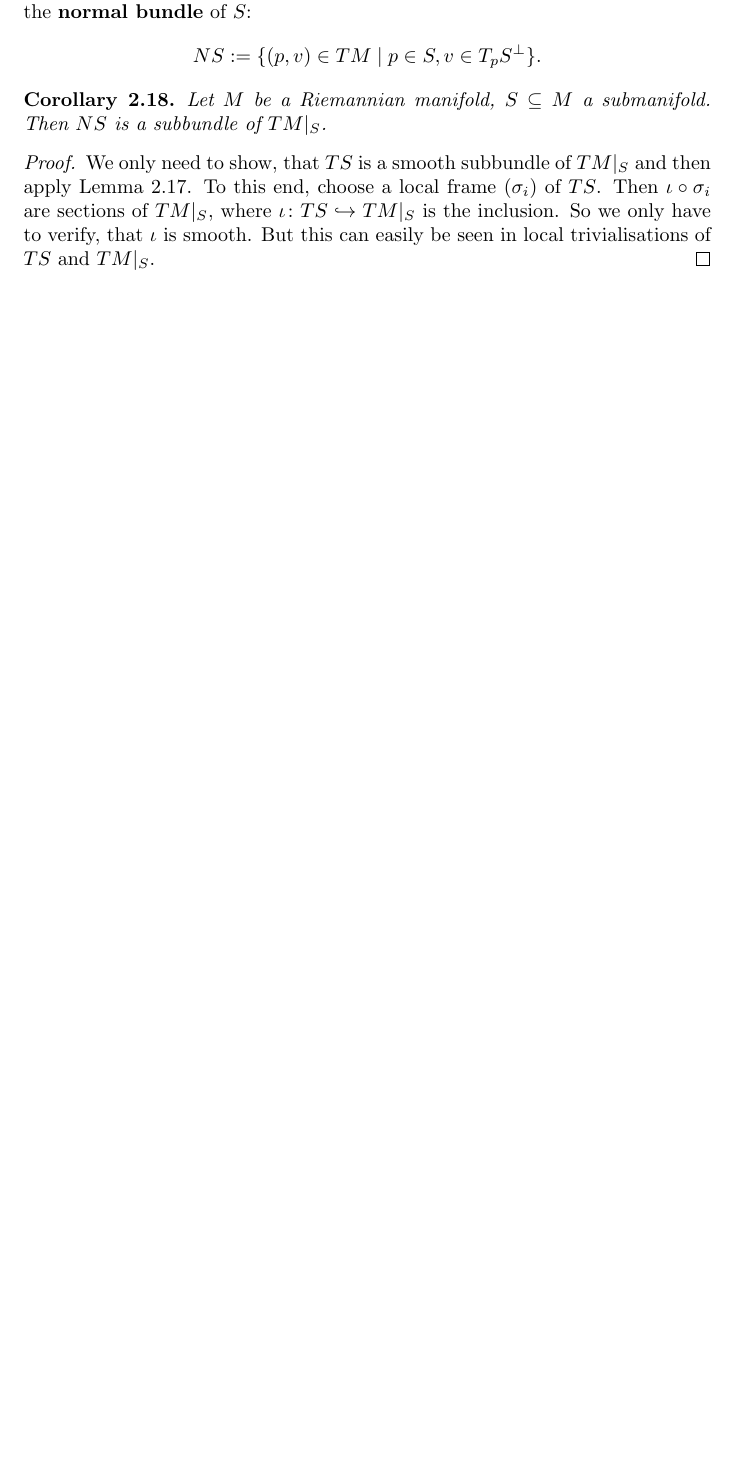
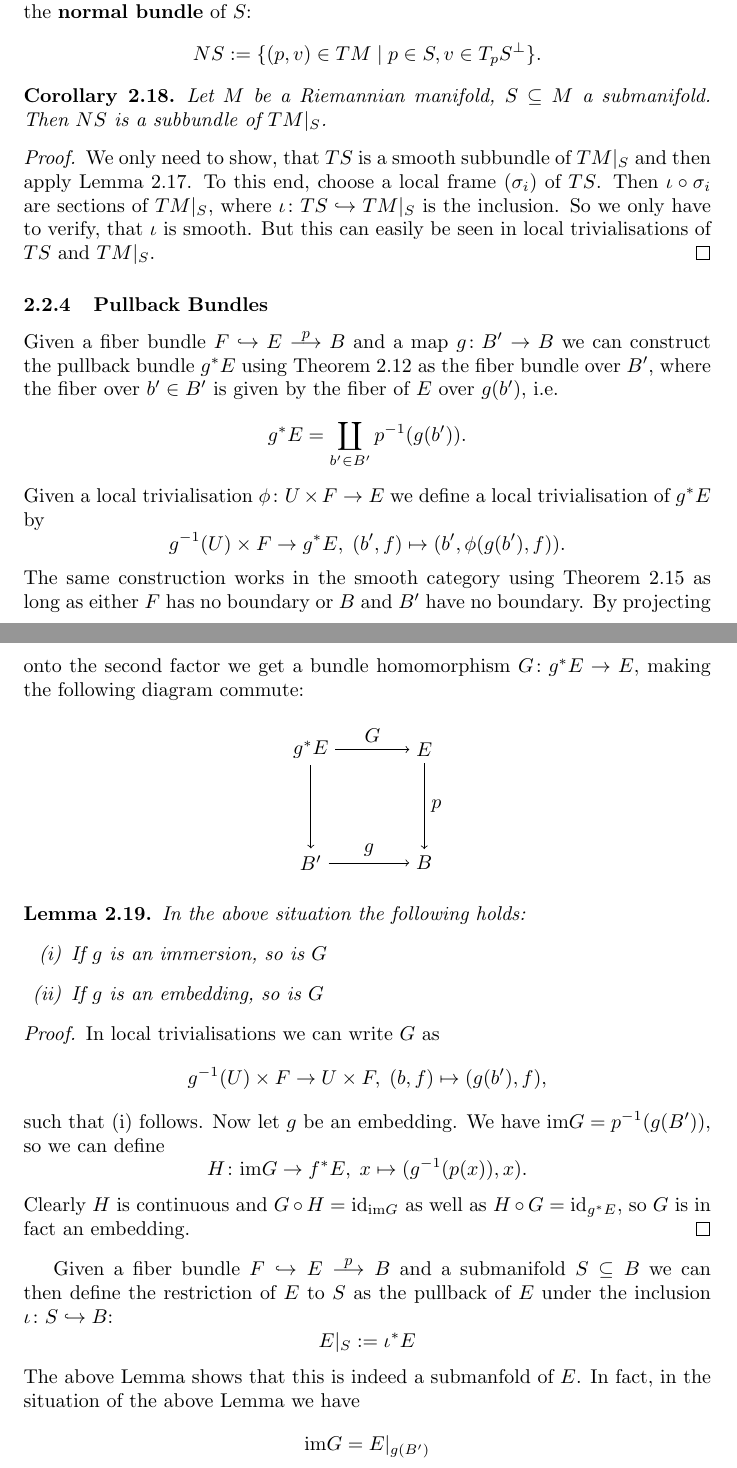
Before and after one commit to JohannesVinnemeier/Notes, a LaTeX document (main.tex, which reads sections/Miscellaneous/Fiber_bundles.tex): part of page 23 of 26 before the commit and two parts of pages 23 and 24 of 27 after it, the two joined at a grey line, cut so that both start at the same text, the shorter picture padded with empty space. Compiled offline with pdfLaTeX.

Commit message:
added section about pullback bundles

```diff
--- a/sections/Miscellaneous/Fiber_bundles.tex
+++ b/sections/Miscellaneous/Fiber_bundles.tex
@@ -403,3 +404,43 @@ For convencience, let us state the definition of a fiber bundle.
     \begin{proof}
         We only need to show, that $TS$ is a smooth subbundle of $TM|_S$ and then apply Lemma \ref{lem:orthogonal_complement_bundles}. To this end, choose a local frame $(\sigma_i)$ of $TS$. Then $\iota \circ \sigma_i$ are sections of $TM|_S$, where $\iota \colon TS \hookrightarrow TM|_S$ is the inclusion. So we only have to verify, that $\iota$ is smooth. But this can easily be seen in local trivialisations of $TS$ and $TM|_S$.
     \end{proof}
+
+    \subsubsection{Pullback Bundles}
+
+    Given a fiber bundle $F \hookrightarrow E \oset[0.7pt]{\scalebox{0.8}{$p$}}{\longrightarrow} B$ and a map $g \colon B^\prime \to B$ we can construct the pullback bundle $g^*E$ using Theorem \ref{thm:fiber_bundle_construction2} as the fiber bundle over $B^\prime$, where the fiber over $b^\prime \in B^\prime$ is given by the fiber of $E$ over $g(b^\prime)$, i.e.
+    \[
+    g^*E = \coprod_{b^\prime \in B^\prime} p^{-1}(g(b^\prime)).
+    \]
+    Given a local trivialisation $\phi \colon U \times F \to E$ we define a local trivialisation of $g^*E$ by
+    \[
+    g^{-1}(U) \times F \to g^*E, \; (b^\prime,f) \mapsto (b^\prime,\phi(g(b^\prime),f)).
+    \]
+    The same construction works in the smooth category using Theorem \ref{thm:fiber_bundle_construction2_smooth} as long as either $F$ has no boundary or $B$ and $B^\prime$ have no boundary. By projecting onto the second factor we get a bundle homomorphism $G \colon g^*E \to E$, making the following diagram commute:
+    \[
+        \commsquare{$g^*E$}{$E$}{$B^\prime$}{$B$}{$G$}{}{$p$}{$g$}
+    \]
+
+    \begin{lemma}
+        In the above situation the following holds:
+        \begin{enumerate}[(i)]
+            \item If $g$ is an immersion, so is $G$
+            \item If $g$ is an embedding, so is $G$
+        \end{enumerate}
+    \end{lemma}
+   \begin{proof}
+    In local trivialisations we can write $G$ as
+    \[
+    g^{-1}(U) \times F \to U \times F, \; (b,f) \mapsto (g(b^\prime),f),
+    \]
+    such that (i) follows. Now let $g$ be an embedding. We have $\mathrm{im} G = p^{-1}(g(B^\prime))$, so we can define
+    \[
+    H \colon \mathrm{im} G \to f^*E, \; x \mapsto (g^{-1}(p(x)),x).
+    \]
+    Clearly $H$ is continuous and $G \circ H = \mathrm{id}_{\mathrm{im} G}$ as well as $H \circ G = \mathrm{id}_{g^*E}$, so $G$ is in fact an embedding.
+   \end{proof}
+
+   Given a fiber bundle $F \hookrightarrow E \oset[0.7pt]{\scalebox{0.8}{$p$}}{\longrightarrow} B$ and a submanifold $S \subseteq B$ we can then define the restriction of $E$ to $S$ as the pullback of $E$ under the inclusion $\iota \colon S \hookrightarrow B$:
+   \[
+   E|_S := \iota^*E
+   \]
+   The above Lemma shows that this is indeed a submanfold of $E$. In fact, in the situation of the above Lemma we have $$\mathrm{im} G = E|_{g(B^\prime)}$$
```
Also changed, not shown: main.pdf, sections/Miscellaneous/Fiber_bundles.tex (3 more changed lines).
